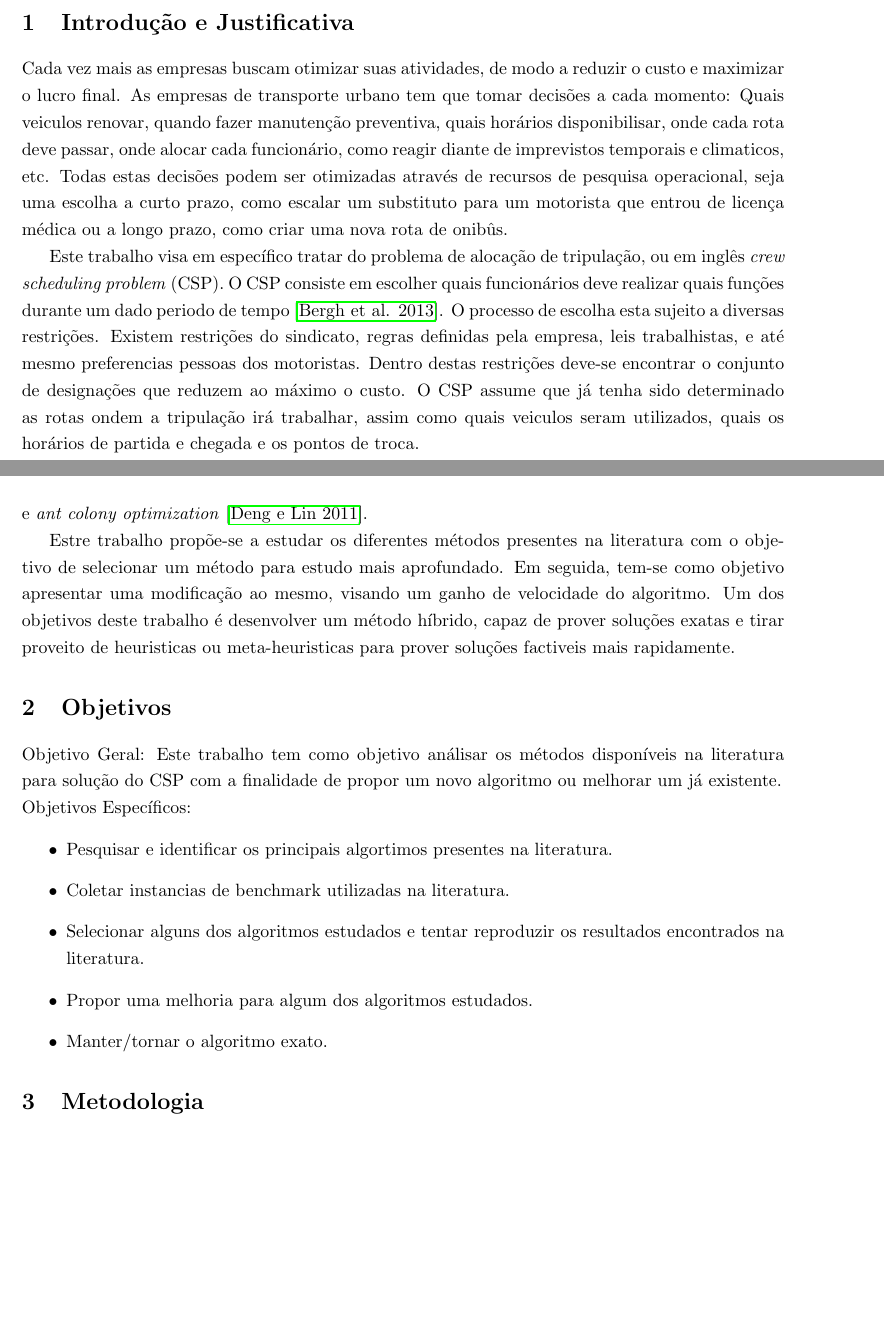
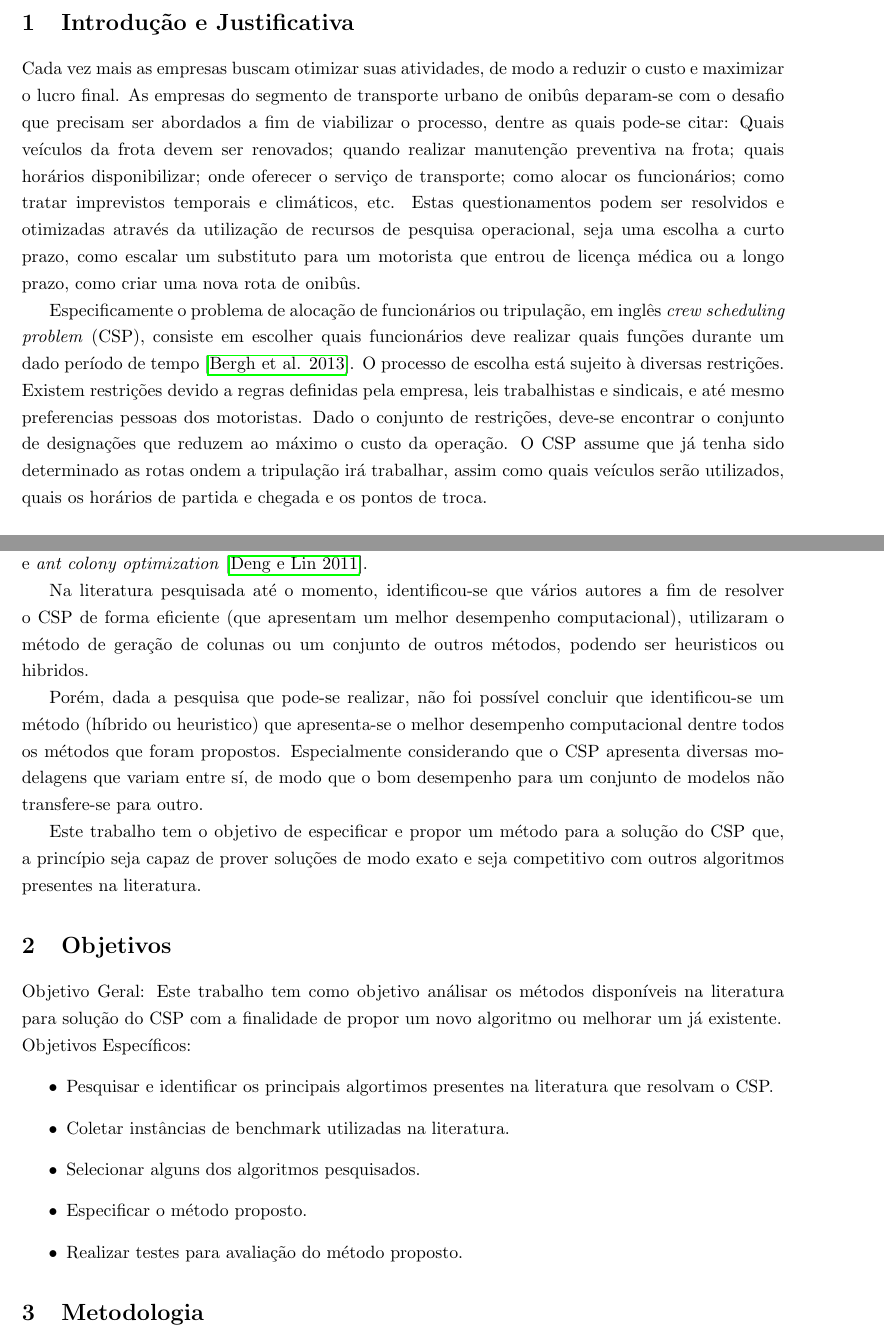
Before and after one commit to h3nnn4n/bachelor_thesis, a LaTeX thesis (tcc_plano-modelo-latex/tccplanoudesc.tex): two parts of pages 1 and 4 of 7, joined at a grey line, cut so that both start at the same text, the shorter picture padded with empty space. Compiled offline with pdfLaTeX; the source files are stored in an older character set and shown here as Unicode.

Commit message:
Some minor fixes

```diff
--- a/tcc_plano-modelo-latex/tccplanoudesc.tex
+++ b/tcc_plano-modelo-latex/tccplanoudesc.tex
@@ -93,16 +93,18 @@ Turma 2016/2 -- Joinville/SC
 \label{sec:int}
 
 Cada vez mais as empresas buscam otimizar suas atividades, de modo a reduzir o custo e maximizar o lucro final.
-As empresas de transporte urbano tem que tomar decisões a cada momento: Quais veiculos renovar, quando fazer manutenção preventiva, quais horários
-disponibilisar, onde cada rota deve passar, onde alocar cada funcionário, como reagir diante de imprevistos
-temporais e climaticos, etc. Todas estas decisões podem ser otimizadas através de recursos
+As empresas do segmento de transporte urbano de onibûs deparam-se com o desafio que precisam ser abordados
+a fim de viabilizar o processo, dentre as quais pode-se citar: Quais veículos da frota devem ser renovados;
+quando realizar manutenção preventiva na frota;
+quais horários disponibilizar; onde oferecer o serviço de transporte; como alocar os funcionários; como tratar imprevistos
+temporais e climáticos, etc. Estas questionamentos podem ser resolvidos e otimizadas através da utilização de recursos
 de pesquisa operacional, seja uma escolha a curto prazo, como escalar um substituto para um motorista que entrou de
 licença médica ou a longo prazo, como criar uma nova rota de onibûs.
 
-Este trabalho visa em específico tratar do problema de alocação de tripulação, ou em inglês \textit{crew scheduling problem} (CSP).
-O CSP consiste em escolher quais funcionários deve realizar quais funções durante um dado periodo de tempo \cite{Bergh}. O processo
-de escolha esta sujeito a diversas restrições. Existem restrições do sindicato, regras definidas pela empresa, leis trabalhistas,
-e até mesmo preferencias pessoas dos motoristas. Dentro destas restrições deve-se encontrar o conjunto de designações que reduzem
-ao máximo o custo. O CSP assume que já tenha sido determinado as rotas ondem a tripulação irá trabalhar, assim como quais veiculos
-seram utilizados, quais os horários de partida e chegada e os pontos de troca.
+Especificamente o problema de alocação de funcionários ou tripulação, em inglês \textit{crew scheduling problem} (CSP),
+consiste em escolher quais funcionários deve realizar quais funções durante um dado período de tempo \cite{Bergh}. O processo
+de escolha está sujeito à diversas restrições. Existem restrições devido a regras definidas pela empresa, leis trabalhistas e sindicais,
+e até mesmo preferencias pessoas dos motoristas. Dado o conjunto de restrições, deve-se encontrar o conjunto de designações que reduzem
+ao máximo o custo da operação. O CSP assume que já tenha sido determinado as rotas ondem a tripulação irá trabalhar, assim como quais veículos
+serão utilizados, quais os horários de partida e chegada e os pontos de troca.
 
@@ -176,10 +180,22 @@ Outros métodos também foram utilizados largamente na literatura, tais como: al
 \textit{multi-start randomized heuristic}~\cite{de2016multi}, \textit{particle swarm optimization}~\cite{limlawan2014hybrid},
 \textit{simulated annealing}~\cite{hanafi2014hybrid} e \textit{ant colony optimization}~\cite{deng2011ant}.
 
-Estre trabalho propõe-se a estudar os diferentes métodos presentes na literatura com o objetivo de selecionar um
-método para estudo mais aprofundado. Em seguida, tem-se como objetivo apresentar uma modificação ao mesmo, visando
-um ganho de velocidade do algoritmo. Um dos objetivos deste trabalho é desenvolver um método híbrido, capaz de prover
-soluções exatas e tirar proveito de heuristicas ou meta-heuristicas para prover soluções factiveis mais rapidamente.
+Na literatura pesquisada até o momento, identificou-se que vários autores a fim de resolver o CSP de forma eficiente
+(que apresentam um melhor desempenho computacional), utilizaram o método de geração de colunas ou um conjunto de outros métodos,
+podendo ser heuristicos ou hibridos.
+
+Porém, dada a pesquisa que pode-se realizar, não foi possível concluir que identificou-se um método (híbrido ou heuristico)
+que apresenta-se o melhor desempenho computacional dentre todos os métodos que foram propostos. Especialmente considerando
+que o CSP apresenta diversas modelagens que variam entre sí, de modo que o bom desempenho para um conjunto de modelos
+não transfere-se para outro.
+
+Este trabalho tem o objetivo de especificar e propor um método para a solução do CSP que, a princípio seja capaz de prover
+soluções de modo exato e seja competitivo com outros algoritmos presentes na literatura.
+
+%Estre trabalho propõe-se a estudar os diferentes métodos presentes na literatura com o objetivo de selecionar um
+%método para estudo mais aprofundado. Em seguida, tem-se como objetivo apresentar uma modificação ao mesmo, visando
+%um ganho de velocidade do algoritmo. Um dos objetivos deste trabalho é desenvolver um método híbrido, capaz de prover
+%soluções exatas e tirar proveito de heuristicas ou meta-heuristicas para prover soluções factiveis mais rapidamente.
 
 %------------------------------------------------
 \section{Objetivos}
@@ -189,11 +205,12 @@ a finalidade de propor um novo algoritmo ou melhorar um já existente.
 \\
 Objetivos Específicos:
 \begin{itemize}
-    \item Pesquisar e identificar os principais algortimos presentes na literatura.
-    \item Coletar instancias de benchmark utilizadas na literatura.
-    \item Selecionar alguns dos algoritmos estudados e tentar reproduzir os resultados encontrados na literatura.
-    \item Propor uma melhoria para algum dos algoritmos estudados.
-    \item Manter/tornar o algoritmo exato.
+    %\item ???
+    \item Pesquisar e identificar os principais algortimos presentes na literatura que resolvam o CSP.
+    \item Coletar instâncias de benchmark utilizadas na literatura.
+    \item Selecionar alguns dos algoritmos pesquisados.
+    \item Especificar o método proposto.
+    \item Realizar testes para avaliação do método proposto.
 \end{itemize}
 
 
```
Also changed, not shown: tcc_plano-modelo-latex/tccplanoudesc.tex (54 more changed lines).
